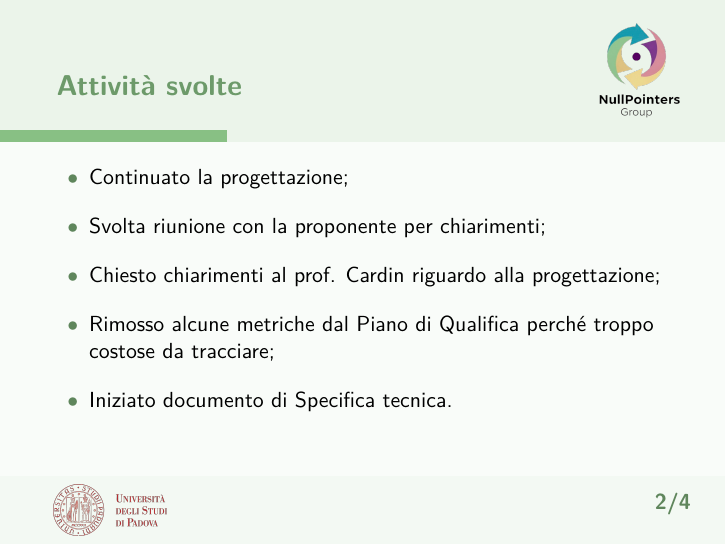
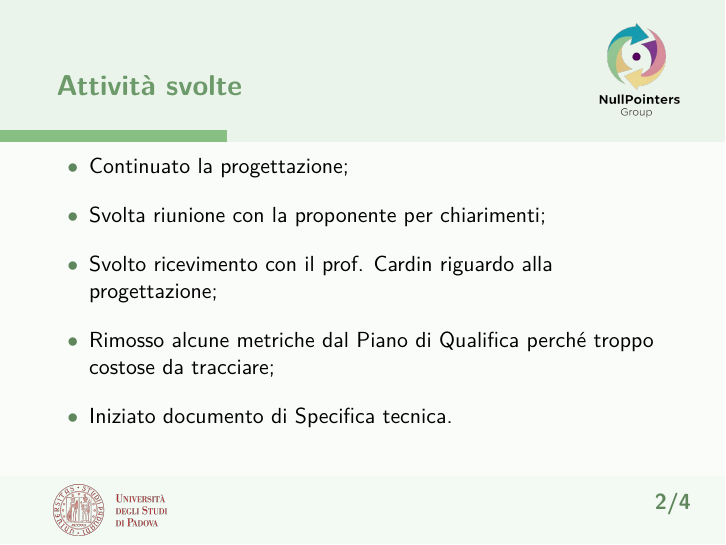
Before and after one commit to NullPointersGroup/Documentazione, LaTeX slides (src/Diario Di Bordo/PB/2026-03-18_Diario_di_Bordo.tex): page 2 of 4. Compiled offline with pdfLaTeX.

Commit message:
aggiornamento

```diff
--- a/src/Diario Di Bordo/PB/2026-03-18_Diario_di_Bordo.tex
+++ b/src/Diario Di Bordo/PB/2026-03-18_Diario_di_Bordo.tex
@@ -155,7 +155,7 @@
 			\setlength\itemsep{1.0em}
 			\item Continuato la progettazione;
 			\item Svolta riunione con la proponente per chiarimenti;
-			\item Chiesto chiarimenti al prof. Cardin riguardo alla progettazione;
+			\item Svolto ricevimento con il prof. Cardin riguardo alla progettazione;
 			\item Rimosso alcune metriche dal Piano di Qualifica perché troppo costose da tracciare;
 			\item Iniziato documento di Specifica tecnica.
 		\end{itemize}
```
